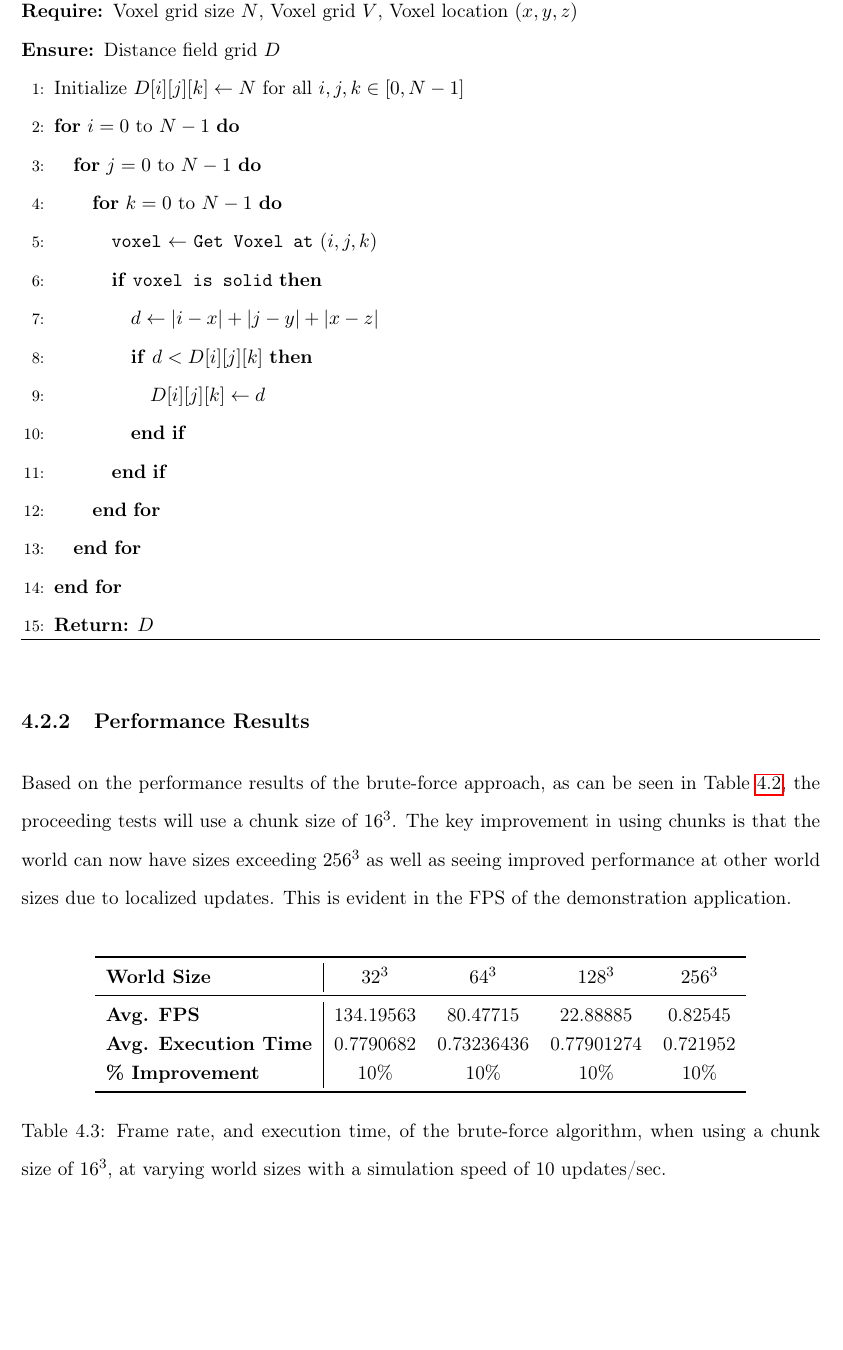
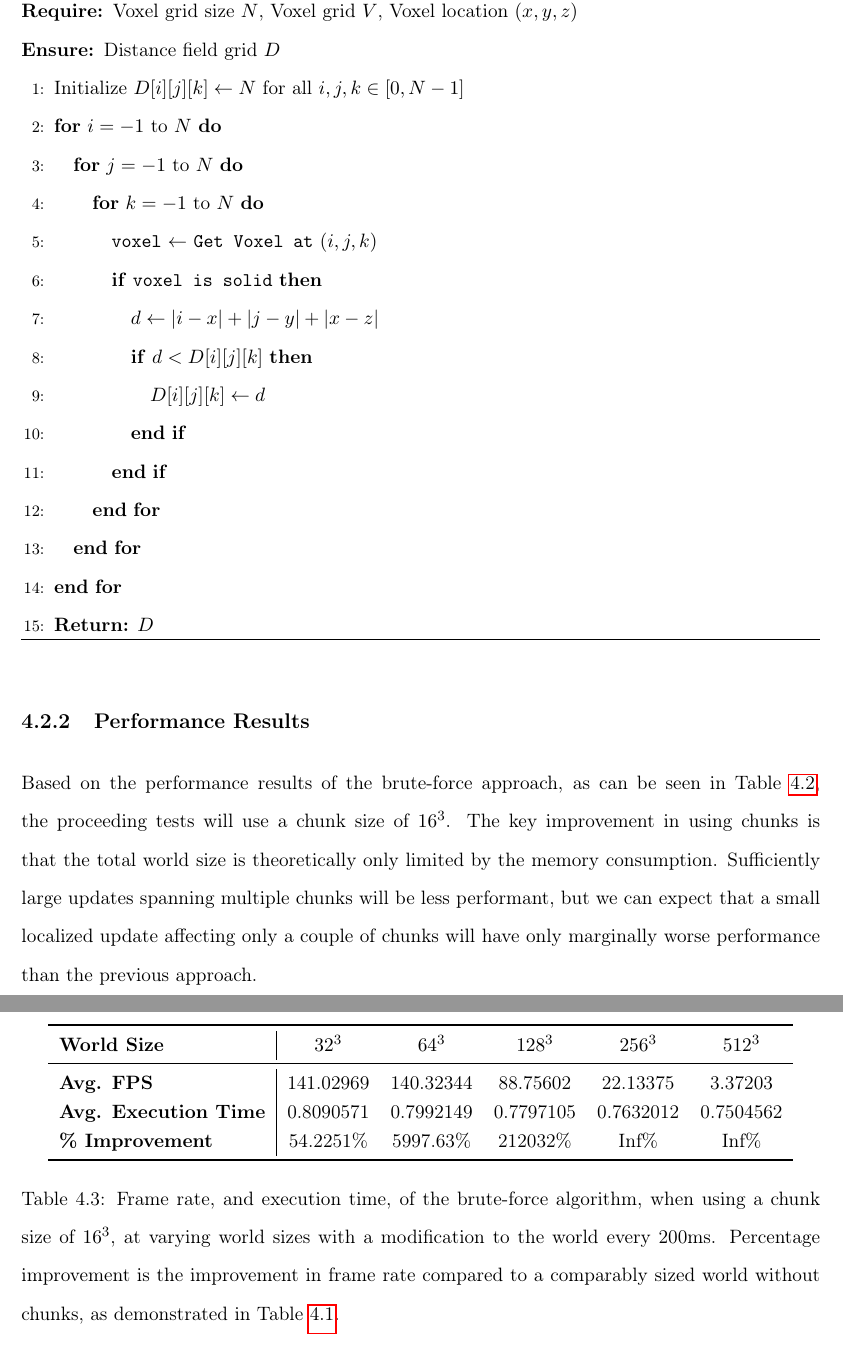
Before and after one commit to Fedron/gpu-voxel-fields, a LaTeX thesis (report/dissertation/dissertation.tex, which reads report/dissertation/chapter4_implementation.tex): part of page 31 of 34 before the commit and two parts of pages 31 and 32 of 35 after it, the two joined at a grey line, cut so that both start at the same text, the shorter picture padded with empty space. Compiled offline with pdfLaTeX.

Commit message:
feat(report): update perf results for existing approaches

```diff
--- a/report/dissertation/chapter4_implementation.tex
+++ b/report/dissertation/chapter4_implementation.tex
@@ -152,9 +155,9 @@ as follows.
         \REQUIRE Voxel grid size \(N\), Voxel grid \(V\), Voxel location \((x, y, z)\)
         \ENSURE Distance field grid \(D\)
         \STATE Initialize \(D[i][j][k] \gets N\) for all \(i, j, k \in [0, N-1]\)
-        \FOR{\(i = 0\) to \(N-1\)}
-        \FOR{\(j = 0\) to \(N-1\)}
-        \FOR{\(k = 0\) to \(N-1\)}
+        \FOR{\(i = -1\) to \(N\)}
+        \FOR{\(j = -1\) to \(N\)}
+        \FOR{\(k = -1\) to \(N\)}
         \STATE \texttt{voxel} $\gets$ \texttt{Get Voxel at} \((i, j, k)\)
         \IF{\texttt{voxel is solid}}
         \STATE \(d \gets |i - x| + |j - y| + |x - z|\)
@@ -171,9 +174,10 @@ as follows.
 
 \subsection{Performance Results}
 Based on the performance results of the brute-force approach, as can be seen in Table~\ref{tab:brute_force}, the
-proceeding tests will use a chunk size of \(16^3\). The key improvement in using chunks is that the world can now have
-sizes exceeding \(256^3\) as well as seeing improved performance at other world sizes due to localized updates. This is
-evident in the FPS of the demonstration application.
+proceeding tests will use a chunk size of \(16^3\). The key improvement in using chunks is that the total world size is
+theoretically only limited by the memory consumption. Sufficiently large updates spanning multiple chunks will be less
+performant, but we can expect that a small localized update affecting only a couple of chunks will have only marginally
+worse performance than the previous approach.
 
 \begin{table}[h!]
     \centering
@@ -183,15 +187,16 @@ evident in the FPS of the demonstration application.
         round-precision=3
     }
     \vspace{0.5em}
-    \begin{tabular}{l|*{4}{c}}
+    \begin{tabular}{l|*{5}{c}}
         \toprule
-        \textbf{World Size}          & \textbf{\(32^3\)} & \textbf{\(64^3\)} & \textbf{\(128^3\)} & \textbf{\(256^3\)} \\
+        \textbf{World Size}          & \textbf{\(32^3\)} & \textbf{\(64^3\)} & \textbf{\(128^3\)} & \textbf{\(256^3\)} & \textbf{\(512^3\)} \\
         \midrule
-        \textbf{Avg. FPS}            & 134.19563         & 80.47715          & 22.88885           & 0.82545            \\
-        \textbf{Avg. Execution Time} & 0.7790682         & 0.73236436        & 0.77901274         & 0.721952           \\
-        \textbf{\% Improvement}      & 10\%              & 10\%              & 10\%               & 10\%               \\
+        \textbf{Avg. FPS}            & 141.02969         & 140.32344         & 88.75602           & 22.13375           & 3.37203            \\
+        \textbf{Avg. Execution Time} & 0.8090571         & 0.7992149         & 0.7797105          & 0.7632012          & 0.7504562          \\
+        \textbf{\% Improvement}      & 54.2251\%         & 5997.63\%         & 212032\%           & Inf\%              & Inf\%              \\
         \bottomrule
     \end{tabular}
     \caption{Frame rate, and execution time, of the brute-force algorithm, when using a chunk size of \(16^3\), at
-        varying world sizes with a simulation speed of 10 updates/sec.}
+        varying world sizes with a modification to the world every 200ms. Percentage improvement is the improvement in
+        frame rate compared to a comparably sized world without chunks, as demonstrated in Table~\ref{tab:brute_force_fps}.}
 \end{table}
```
Also changed, not shown: report/dissertation/dissertation.pdf, report/dissertation/chapter4_implementation.tex (31 more changed lines), 2 other files.
